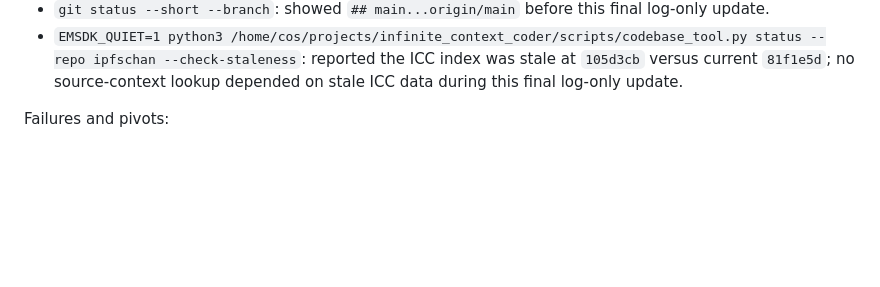
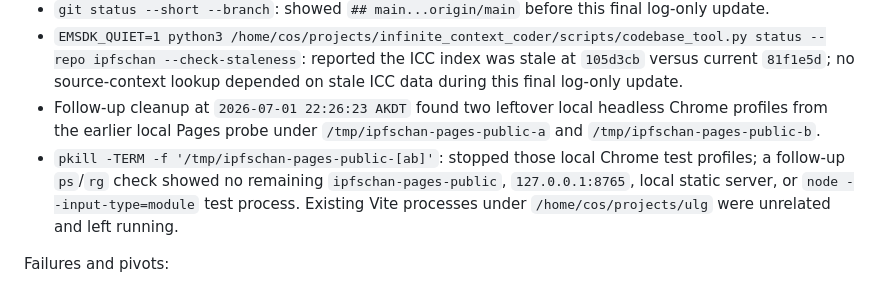
Before and after one commit to ubernaut/ipfschan, a Markdown page: plan/log.md, the part around the change. GitHub-like rendering; blank space fills up the shorter version.

Commit message:
Record public IPFS probe cleanup

```diff
--- a/plan/log.md
+++ b/plan/log.md
@@ -942,6 +942,8 @@ Commands run and results:
   - the temporary Chrome CDP sessions were stopped after the passing probe.
 - `git status --short --branch`: showed `## main...origin/main` before this final log-only update.
 - `EMSDK_QUIET=1 python3 /home/cos/projects/infinite_context_coder/scripts/codebase_tool.py status --repo ipfschan --check-staleness`: reported the ICC index was stale at `105d3cb` versus current `81f1e5d`; no source-context lookup depended on stale ICC data during this final log-only update.
+- Follow-up cleanup at `2026-07-01 22:26:23 AKDT` found two leftover local headless Chrome profiles from the earlier local Pages probe under `/tmp/ipfschan-pages-public-a` and `/tmp/ipfschan-pages-public-b`.
+- `pkill -TERM -f '/tmp/ipfschan-pages-public-[ab]'`: stopped those local Chrome test profiles; a follow-up `ps`/`rg` check showed no remaining `ipfschan-pages-public`, `127.0.0.1:8765`, local static server, or `node --input-type=module` test process. Existing Vite processes under `/home/cos/projects/ulg` were unrelated and left running.
 
 Failures and pivots:
 
```
